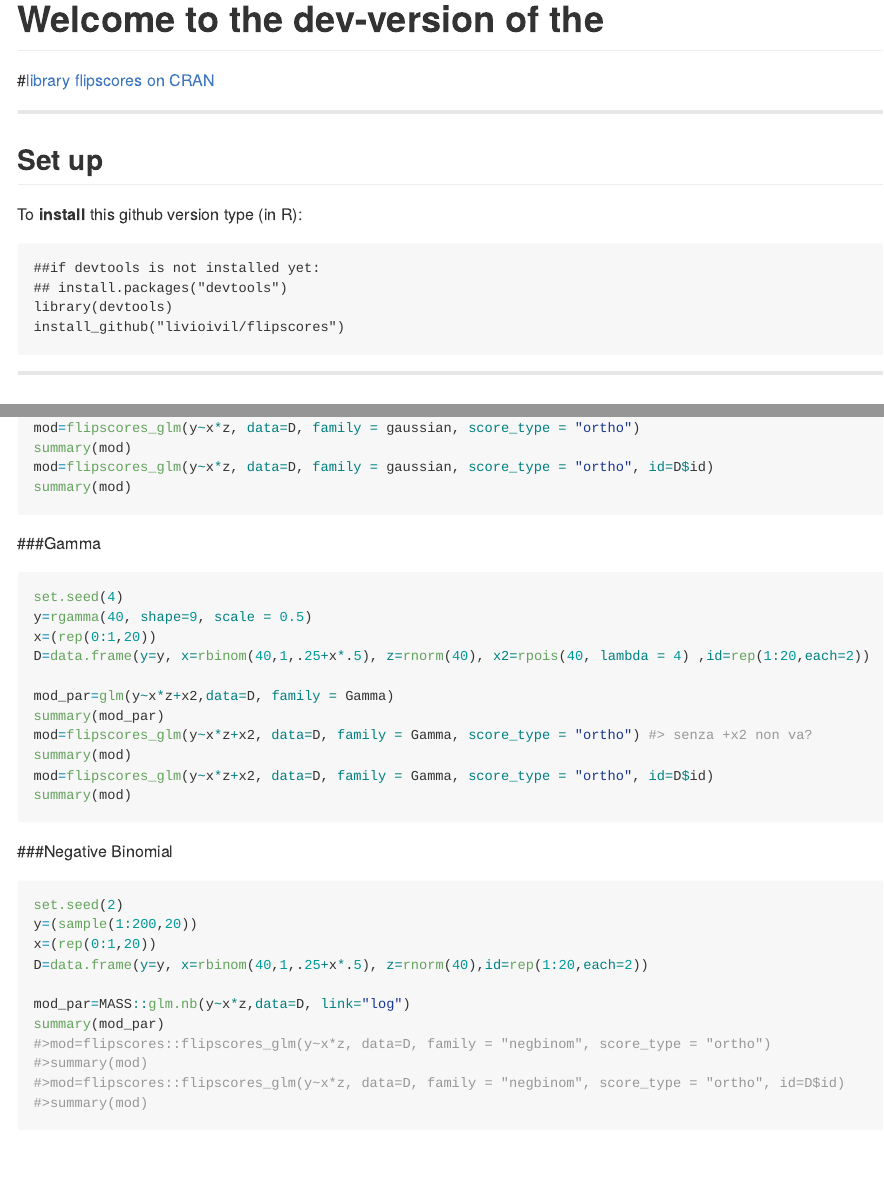
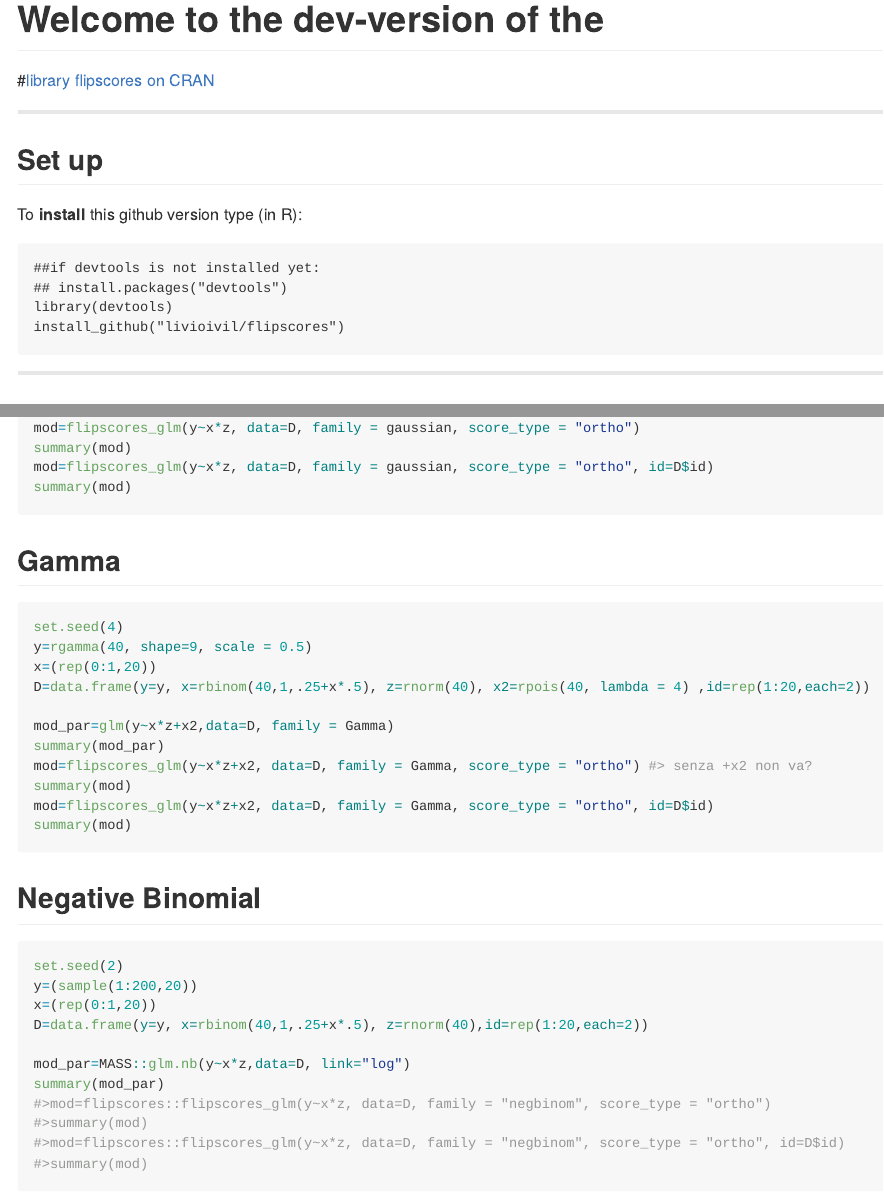
Before and after one commit to livioivil/flipscores, an R Markdown document (README.Rmd): the page in a window 1100 px wide, from its top, and a second part further down, joined at a grey line. Rendered offline with R 4.5, knitr and Pandoc, with nearby package versions; the code chunks are not run, so their results and figures are left out.

Commit message:
Update README.Rmd

````diff
--- a/README.Rmd
+++ b/README.Rmd
@@ -83,7 +83,7 @@ mod=flipscores_glm(y~x*z, data=D, family = gaussian, score_type = "ortho", id=D$
 summary(mod)
 ```
 
-###Gamma
+## Gamma
 
 ```{r,  message = FALSE}
 set.seed(4)
@@ -99,7 +99,7 @@ mod=flipscores_glm(y~x*z+x2, data=D, family = Gamma, score_type = "ortho", id=D$
 summary(mod)
 ```
 
-###Negative Binomial
+## Negative Binomial
 
 ```{r,  message = FALSE}
 set.seed(2)
````
